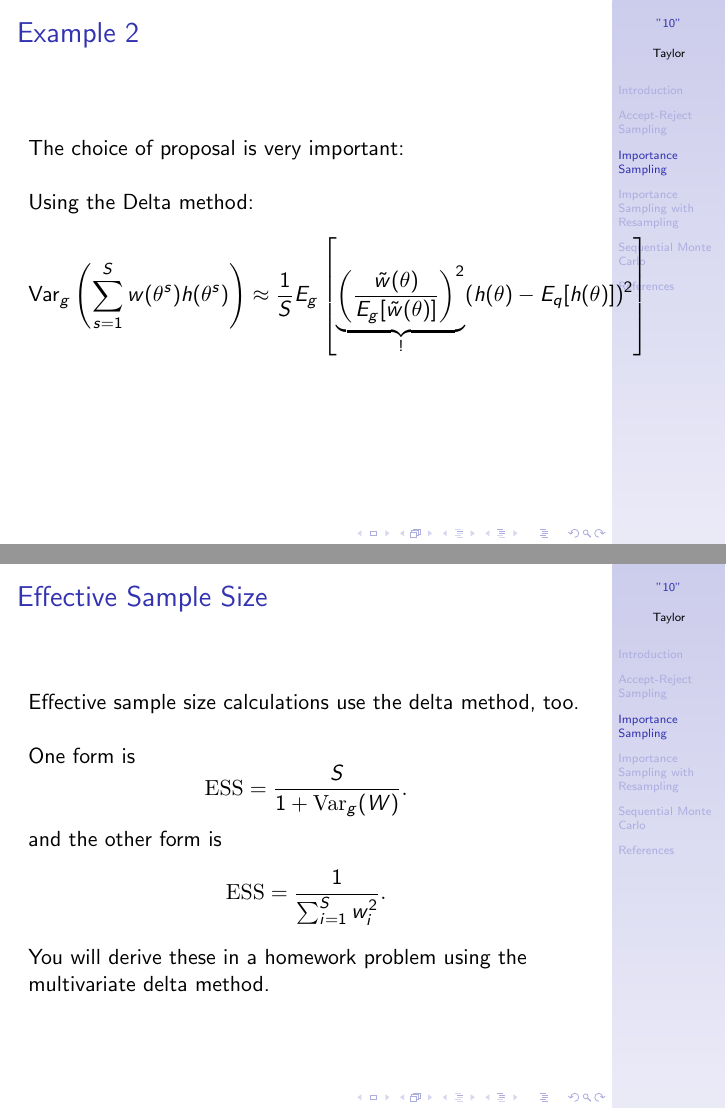
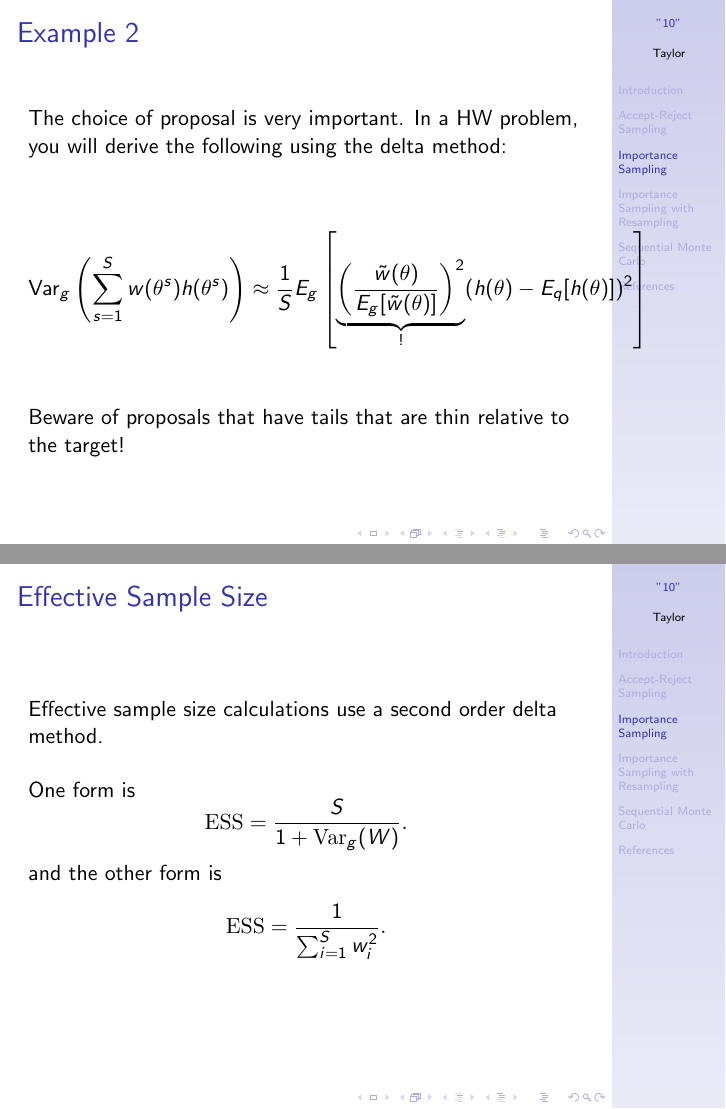
Before and after one commit to tbrown122387/stat_6440_slides, LaTeX slides (10/10.tex): pages 30 and 34 of 57, joined at a grey line. Compiled offline with pdfLaTeX.

Commit message:
sync up with hw one more time

```diff
--- a/10/10.tex
+++ b/10/10.tex
@@ -511,15 +511,15 @@ hist(norm_weights)
 \begin{frame}[fragile]
 \frametitle{Example 2}
 
-The choice of proposal is very important:
+The choice of proposal is very important. In a HW problem, you will derive the following using the delta method:
 \newline
 
-Using the Delta method:
 \begin{align*}
 \operatorname{Var}_g \left( \sum_{s=1}^S w(\theta^s) h(\theta^s) \right) &\approx \frac{1}{S} E_g\left[  \underbrace{ \left(\frac{\tilde{w}(\theta)}{ E_g[\tilde{w}(\theta)] }\right)^2 }_{\text{!} } (h(\theta) - E_q[h(\theta) ] )^2 \right]    \\
 \end{align*}
 
-% Details: \url{https://stats.stackexchange.com/questions/250934/var-self-normalised-sampling-estimator/250972#250972}
+Beware of proposals that have tails that are thin relative to the target!
+
 \end{frame}
 
 %----------------------------------------------------------------------------------------
@@ -600,7 +600,7 @@ sd(replicate(1000,
 \begin{frame}[fragile]
 \frametitle{Effective Sample Size}
 
-Effective sample size calculations use the delta method, too.
+Effective sample size calculations use a second order delta method.
 \newline
 
 One form is
@@ -611,8 +611,6 @@ and the other form is
 $$
 \textrm{ESS} = \frac{1}{\sum_{i=1}^S w_i^2}.
 $$
-
-You will derive these in a homework problem using the multivariate delta method.
 
 %http://www.nowozin.net/sebastian/blog/effective-sample-size-in-importance-sampling.html
 
```
Also changed, not shown: 10/10.pdf, 2 other files.
